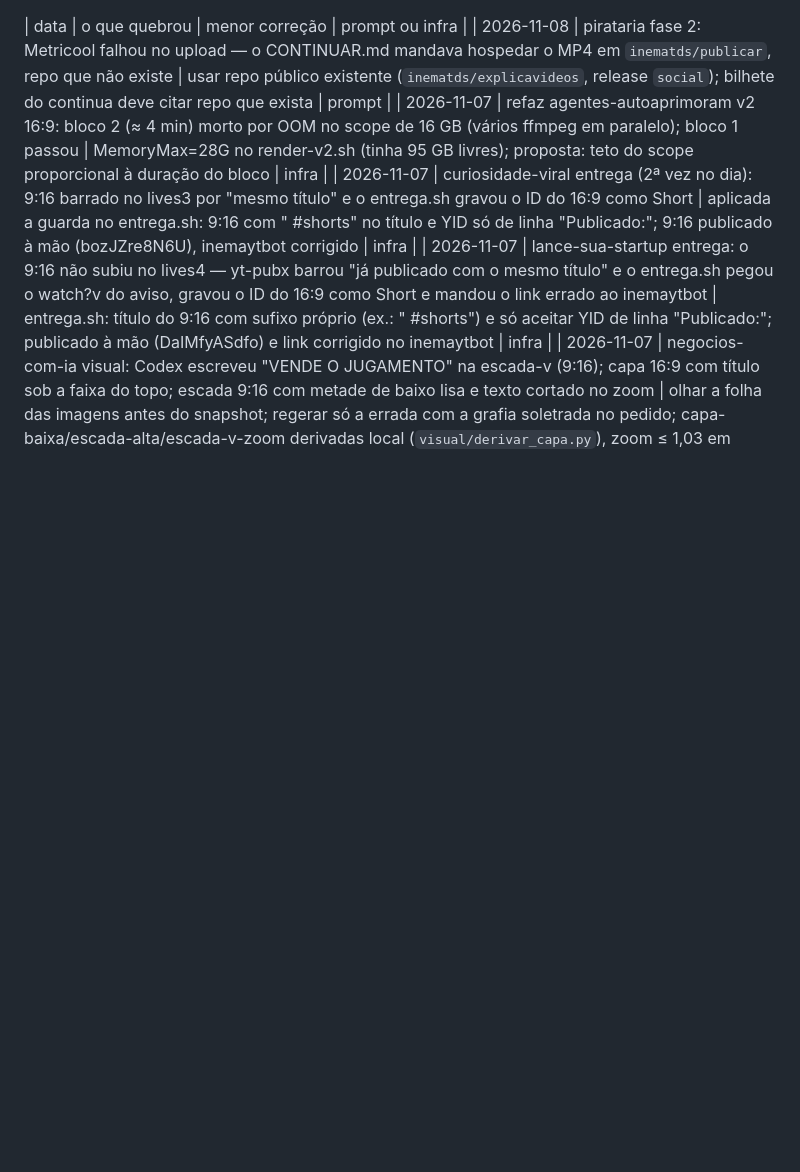
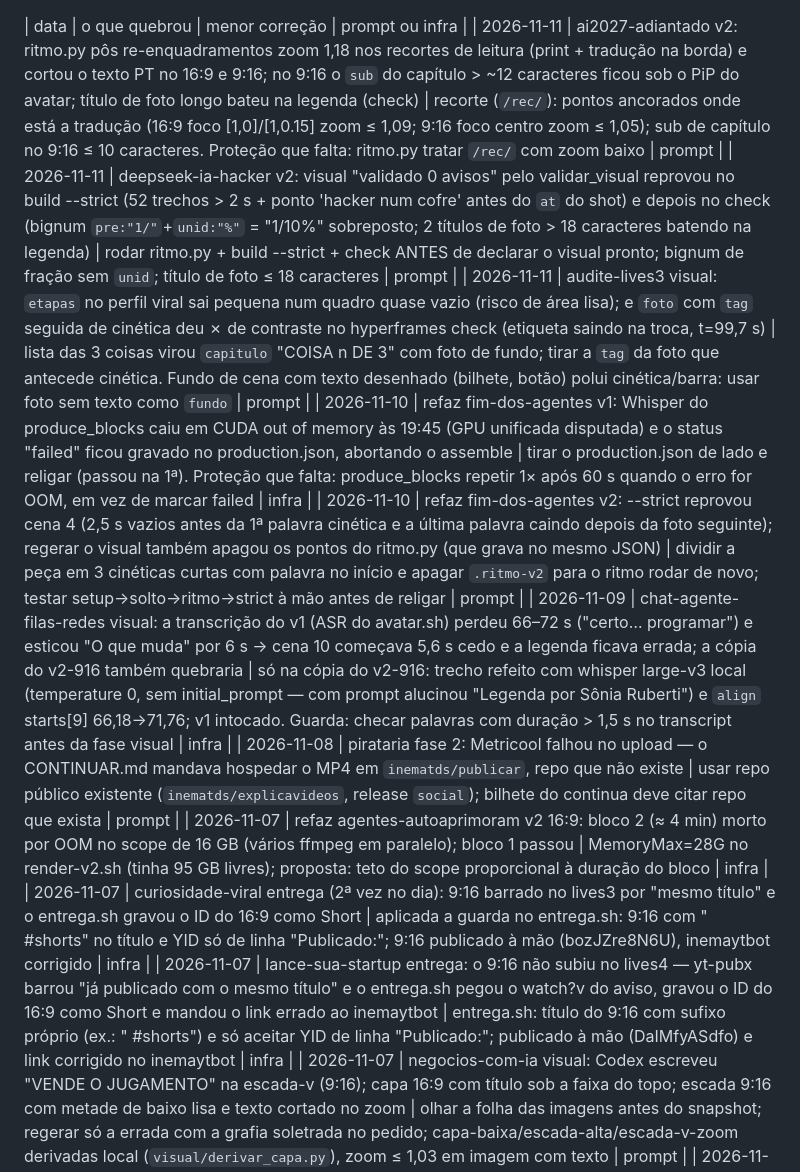
Before and after one commit to inematds/explicavideos, a Markdown page: FALHAS.md, the part around the change. Rendered like a GitHub page; blank space fills up the shorter version.

Commit message:
FALHAS: recortes cortados pelo ritmo.py e sub sob o PiP (ai2027-adiantado)
Co-Authored-By: Claude Opus 5.5 <noreply@anthropic.com>

```diff
--- a/FALHAS.md
+++ b/FALHAS.md
@@ -1,4 +1,10 @@
 | data | o que quebrou | menor correção | prompt ou infra |
+| 2026-11-11 | ai2027-adiantado v2: ritmo.py pôs re-enquadramentos zoom 1,18 nos recortes de leitura (print + tradução na borda) e cortou o texto PT no 16:9 e 9:16; no 9:16 o `sub` do capítulo > ~12 caracteres ficou sob o PiP do avatar; título de foto longo bateu na legenda (check) | recorte (`/rec/`): pontos ancorados onde está a tradução (16:9 foco [1,0]/[1,0.15] zoom ≤ 1,09; 9:16 foco centro zoom ≤ 1,05); sub de capítulo no 9:16 ≤ 10 caracteres. Proteção que falta: ritmo.py tratar `/rec/` com zoom baixo | prompt |
+| 2026-11-11 | deepseek-ia-hacker v2: visual "validado 0 avisos" pelo validar_visual reprovou no build --strict (52 trechos > 2 s + ponto 'hacker num cofre' antes do `at` do shot) e depois no check (bignum `pre:"1/"`+`unid:"%"` = "1/10%" sobreposto; 2 títulos de foto > 18 caracteres batendo na legenda) | rodar ritmo.py + build --strict + check ANTES de declarar o visual pronto; bignum de fração sem `unid`; título de foto ≤ 18 caracteres | prompt |
+| 2026-11-11 | audite-lives3 visual: `etapas` no perfil viral sai pequena num quadro quase vazio (risco de área lisa); e `foto` com `tag` seguida de cinética deu ✗ de contraste no hyperframes check (etiqueta saindo na troca, t=99,7 s) | lista das 3 coisas virou `capitulo` "COISA n DE 3" com foto de fundo; tirar a `tag` da foto que antecede cinética. Fundo de cena com texto desenhado (bilhete, botão) polui cinética/barra: usar foto sem texto como `fundo` | prompt |
+| 2026-11-10 | refaz fim-dos-agentes v1: Whisper do produce_blocks caiu em CUDA out of memory às 19:45 (GPU unificada disputada) e o status "failed" ficou gravado no production.json, abortando o assemble | tirar o production.json de lado e religar (passou na 1ª). Proteção que falta: produce_blocks repetir 1× após 60 s quando o erro for OOM, em vez de marcar failed | infra |
+| 2026-11-10 | refaz fim-dos-agentes v2: --strict reprovou cena 4 (2,5 s vazios antes da 1ª palavra cinética e a última palavra caindo depois da foto seguinte); regerar o visual também apagou os pontos do ritmo.py (que grava no mesmo JSON) | dividir a peça em 3 cinéticas curtas com palavra no início e apagar `.ritmo-v2` para o ritmo rodar de novo; testar setup→solto→ritmo→strict à mão antes de religar | prompt |
+| 2026-11-09 | chat-agente-filas-redes visual: a transcrição do v1 (ASR do avatar.sh) perdeu 66–72 s ("certo… programar") e esticou "O que muda" por 6 s → cena 10 começava 5,6 s cedo e a legenda ficava errada; a cópia do v2-916 também quebraria | só na cópia do v2-916: trecho refeito com whisper large-v3 local (temperature 0, sem initial_prompt — com prompt alucinou "Legenda por Sônia Ruberti") e `align` starts[9] 66,18→71,76; v1 intocado. Guarda: checar palavras com duração > 1,5 s no transcript antes da fase visual | infra |
 | 2026-11-08 | pirataria fase 2: Metricool falhou no upload — o CONTINUAR.md mandava hospedar o MP4 em `inematds/publicar`, repo que não existe | usar repo público existente (`inematds/explicavideos`, release `social`); bilhete do continua deve citar repo que exista | prompt |
 | 2026-11-07 | refaz agentes-autoaprimoram v2 16:9: bloco 2 (≈ 4 min) morto por OOM no scope de 16 GB (vários ffmpeg em paralelo); bloco 1 passou | MemoryMax=28G no render-v2.sh (tinha 95 GB livres); proposta: teto do scope proporcional à duração do bloco | infra |
 | 2026-11-07 | curiosidade-viral entrega (2ª vez no dia): 9:16 barrado no lives3 por "mesmo título" e o entrega.sh gravou o ID do 16:9 como Short | aplicada a guarda no entrega.sh: 9:16 com " #shorts" no título e YID só de linha "Publicado:"; 9:16 publicado à mão (bozJZre8N6U), inemaytbot corrigido | infra |
```
